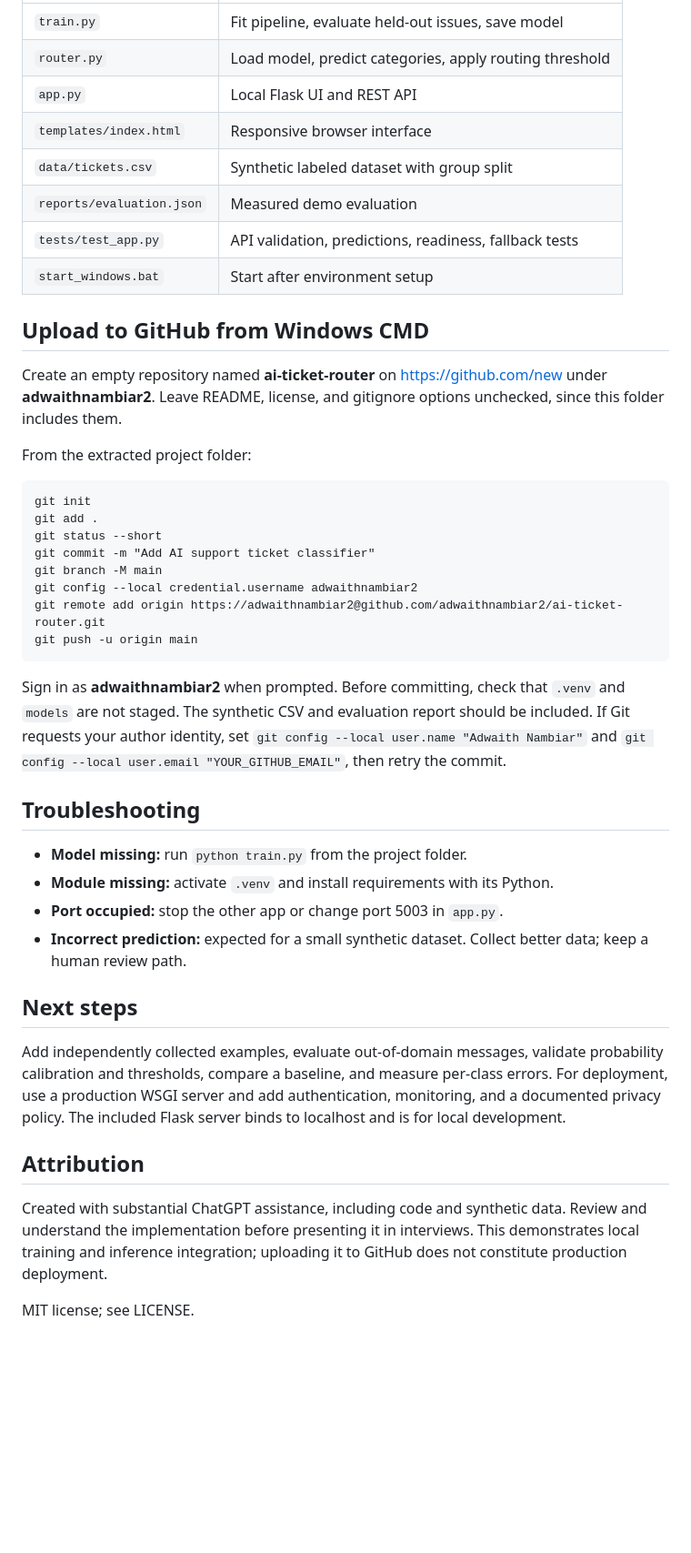
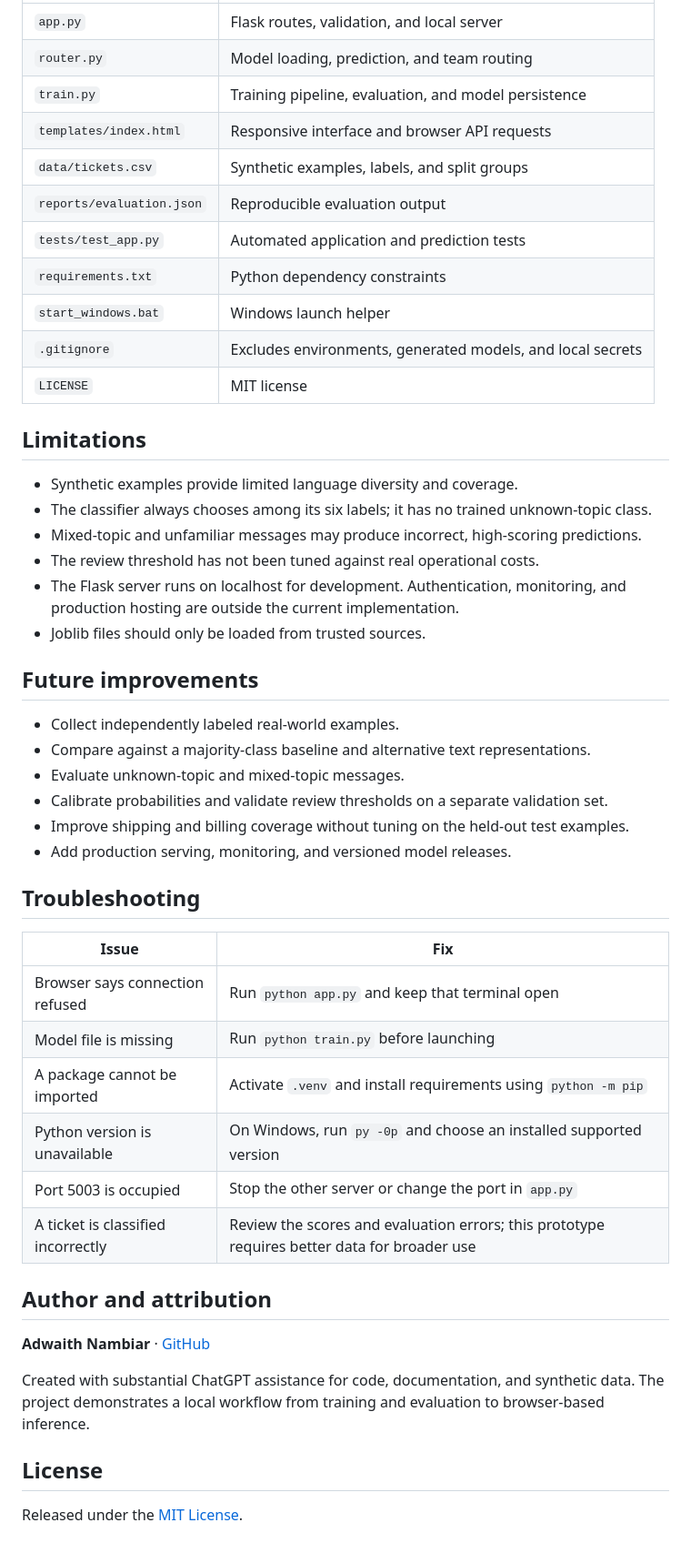
Before and after one commit to adwaithnambiar2/ai-ticket-router, a Markdown page: README.md, the part around one of its changes. Shown at 91% size. GitHub-like rendering; blank space fills up the shorter version.

Commit message:
Polish README with project overview, evaluation, and setup guide

````diff
--- a/README.md
+++ b/README.md
@@ -57,45 +189,51 @@ The response includes `category`, `team`, `score`, `routing`, `needs_review`, an
 | --- | --- |
-| `train.py` | Fit pipeline, evaluate held-out issues, save model |
-| `router.py` | Load model, predict categories, apply routing threshold |
-| `app.py` | Local Flask UI and REST API |
-| `templates/index.html` | Responsive browser interface |
-| `data/tickets.csv` | Synthetic labeled dataset with group split |
-| `reports/evaluation.json` | Measured demo evaluation |
-| `tests/test_app.py` | API validation, predictions, readiness, fallback tests |
-| `start_windows.bat` | Start after environment setup |
+| `app.py` | Flask routes, validation, and local server |
+| `router.py` | Model loading, prediction, and team routing |
+| `train.py` | Training pipeline, evaluation, and model persistence |
+| `templates/index.html` | Responsive interface and browser API requests |
+| `data/tickets.csv` | Synthetic examples, labels, and split groups |
+| `reports/evaluation.json` | Reproducible evaluation output |
+| `tests/test_app.py` | Automated application and prediction tests |
+| `requirements.txt` | Python dependency constraints |
+| `start_windows.bat` | Windows launch helper |
+| `.gitignore` | Excludes environments, generated models, and local secrets |
+| `LICENSE` | MIT license |
 
-## Upload to GitHub from Windows CMD
+## Limitations
 
-Create an empty repository named **ai-ticket-router** on https://github.com/new under **adwaithnambiar2**. Leave README, license, and gitignore options unchecked, since this folder includes them.
+- Synthetic examples provide limited language diversity and coverage.
+- The classifier always chooses among its six labels; it has no trained unknown-topic class.
+- Mixed-topic and unfamiliar messages may produce incorrect, high-scoring predictions.
+- The review threshold has not been tuned against real operational costs.
+- The Flask server runs on localhost for development. Authentication, monitoring, and production hosting are outside the current implementation.
+- Joblib files should only be loaded from trusted sources.
 
-From the extracted project folder:
+## Future improvements
 
-```bat
-git init
-git add .
-git status --short
-git commit -m "Add AI support ticket classifier"
-git branch -M main
-git config --local credential.username adwaithnambiar2
-git remote add origin https://adwaithnambiar2@github.com/adwaithnambiar2/ai-ticket-router.git
-git push -u origin main
-```
-
-Sign in as **adwaithnambiar2** when prompted. Before committing, check that `.venv` and `models` are not staged. The synthetic CSV and evaluation report should be included. If Git requests your author identity, set `git config --local user.name "Adwaith Nambiar"` and `git config --local user.email "YOUR_GITHUB_EMAIL"`, then retry the commit.
+- Collect independently labeled real-world examples.
+- Compare against a majority-class baseline and alternative text representations.
+- Evaluate unknown-topic and mixed-topic messages.
+- Calibrate probabilities and validate review thresholds on a separate validation set.
+- Improve shipping and billing coverage without tuning on the held-out test examples.
+- Add production serving, monitoring, and versioned model releases.
 
 ## Troubleshooting
 
-- **Model missing:** run `python train.py` from the project folder.
-- **Module missing:** activate `.venv` and install requirements with its Python.
-- **Port occupied:** stop the other app or change port 5003 in `app.py`.
-- **Incorrect prediction:** expected for a small synthetic dataset. Collect better data; keep a human review path.
+| Issue | Fix |
+| --- | --- |
+| Browser says connection refused | Run `python app.py` and keep that terminal open |
+| Model file is missing | Run `python train.py` before launching |
+| A package cannot be imported | Activate `.venv` and install requirements using `python -m pip` |
+| Python version is unavailable | On Windows, run `py -0p` and choose an installed supported version |
+| Port 5003 is occupied | Stop the other server or change the port in `app.py` |
+| A ticket is classified incorrectly | Review the scores and evaluation errors; this prototype requires better data for broader use |
 
-## Next steps
+## Author and attribution
 
-Add independently collected examples, evaluate out-of-domain messages, validate probability calibration and thresholds, compare a baseline, and measure per-class errors. For deployment, use a production WSGI server and add authentication, monitoring, and a documented privacy policy. The included Flask server binds to localhost and is for local development.
+**Adwaith Nambiar** · [GitHub](https://github.com/adwaithnambiar2)
 
-## Attribution
+Created with substantial ChatGPT assistance for code, documentation, and synthetic data. The project demonstrates a local workflow from training and evaluation to browser-based inference.
 
-Created with substantial ChatGPT assistance, including code and synthetic data. Review and understand the implementation before presenting it in interviews. This demonstrates local training and inference integration; uploading it to GitHub does not constitute production deployment.
+## License
 
-MIT license; see LICENSE.
+Released under the [MIT License](LICENSE).
````
Also changed, not shown: other parts of README.md (+163 -31 lines).
